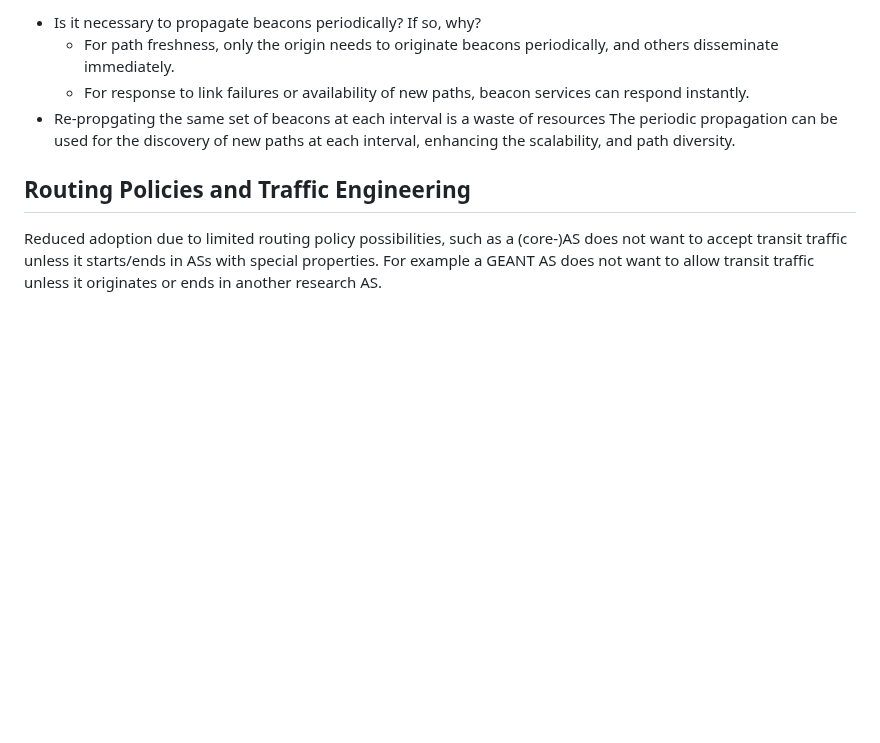
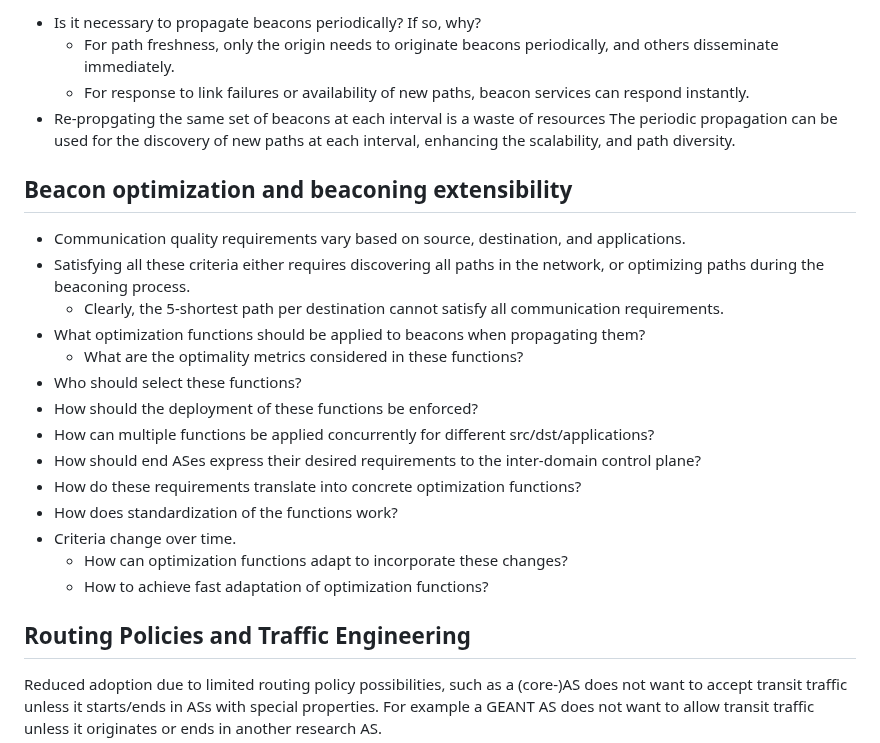
Before and after one commit to scionassociation/scion-research_I-D, a Markdown page: draft-meynell-panrg-scion-research-questions.md, the part around the change. Rendered like a GitHub page; blank space fills up the shorter version.

Commit message:
Add beacon optimization and beaconing extensibility

```diff
--- a/draft-meynell-panrg-scion-research-questions.md
+++ b/draft-meynell-panrg-scion-research-questions.md
@@ -298,6 +298,23 @@ Examples for requesting CORE segments between different ISDs or within an ISD (a
   * For response to link failures or availability of new paths, beacon services can respond instantly.
 * Re-propgating the same set of beacons at each interval is a waste of resources The periodic propagation can be used for the discovery of new paths at each interval, enhancing the scalability, and path diversity.
 
+## Beacon optimization and beaconing extensibility
+* Communication quality requirements vary based on source, destination, and applications.
+* Satisfying all these criteria either requires discovering all paths in the network, or optimizing paths during the beaconing process.
+  * Clearly, the 5-shortest path per destination cannot satisfy all communication requirements.
+* What optimization functions should be applied to beacons when propagating them?
+  * What are the optimality metrics considered in these functions?
+* Who should select these functions?
+* How should the deployment of these functions be enforced?
+* How can multiple functions be applied concurrently for different src/dst/applications?
+* How should end ASes express their desired requirements to the inter-domain control plane?
+* How do these requirements translate into concrete optimization functions?
+* How does standardization of the functions work?
+* Criteria change over time.
+  * How can optimization functions adapt to incorporate these changes?
+  * How to achieve fast adaptation of optimization functions?
+
+
 ## Routing Policies and Traffic Engineering
 
 Reduced adoption due to limited routing policy possibilities, such as a (core-)AS does not want to accept transit traffic unless it starts/ends in ASs with special properties. For example a GEANT AS does not want to allow transit traffic unless it originates or ends in another research AS.
```
